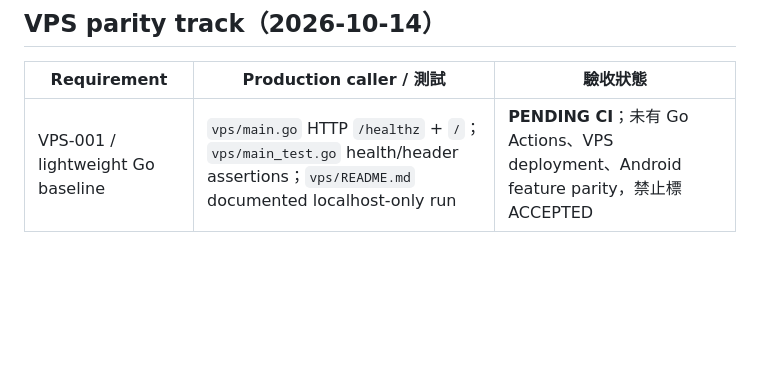
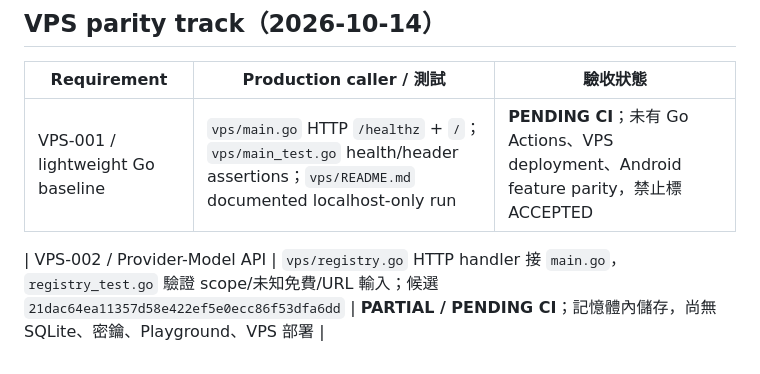
Before and after one commit to Tsenjii/ModelAtlas-2, a Markdown page: docs/TRACEABILITY.md, the part around the change. Drawn GitHub-style; blank space fills up the shorter version.

Commit message:
docs(vps): record real provider/model API and remaining durability gap

```diff
--- a/docs/TRACEABILITY.md
+++ b/docs/TRACEABILITY.md
@@ -52,3 +52,5 @@
 | Requirement | Production caller / 測試 | 驗收狀態 |
 | --- | --- | --- |
 | VPS-001 / lightweight Go baseline | `vps/main.go` HTTP `/healthz` + `/`；`vps/main_test.go` health/header assertions；`vps/README.md` documented localhost-only run | **PENDING CI**；未有 Go Actions、VPS deployment、Android feature parity，禁止標 ACCEPTED |
+
+| VPS-002 / Provider-Model API | `vps/registry.go` HTTP handler 接 `main.go`，`registry_test.go` 驗證 scope/未知免費/URL 輸入；候選 `21dac64ea11357d58e422ef5e0ecc86f53dfa6dd` | **PARTIAL / PENDING CI**；記憶體內儲存，尚無 SQLite、密鑰、Playground、VPS 部署 |
```
